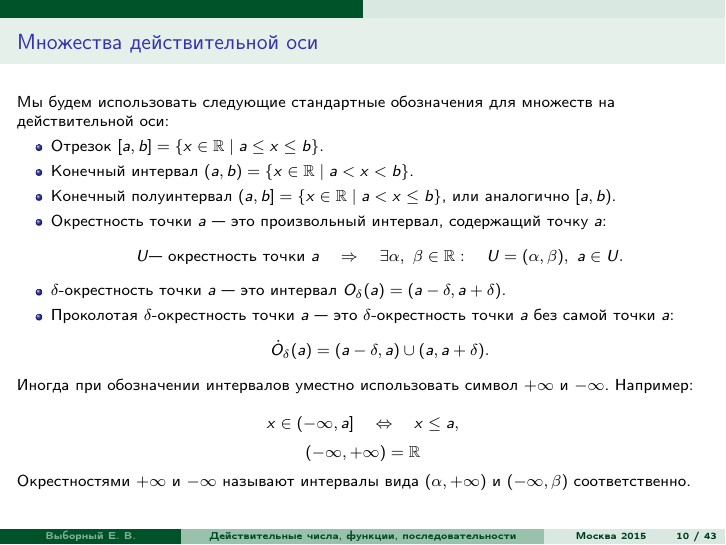
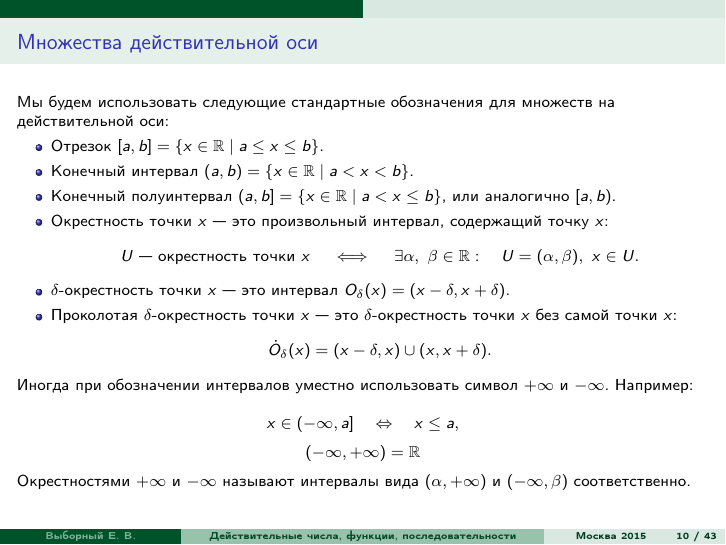
Before and after one commit to evybornyi/analysis-lecture-slides, LaTeX slides (Тема 1 (Введение, последовательности)/Выборный презентация 1.tex): page 20 of 72. Compiled offline with pdfLaTeX.

Commit message:
bug fixes

```diff
--- a/Тема 1 (Введение, последовательности)/Выборный презентация 1.tex
+++ b/Тема 1 (Введение, последовательности)/Выборный презентация 1.tex
@@ -266,11 +266,11 @@ $$A=\left\{ q\in\mathbb{Q} \mid q>0,\ q^2<2 \right\},\quad B=\left\{ q\in\mathbb
 \item Отрезок $[a,b]=\{ x\in \mathbb{R} \mid a \le x \le b\}$.
 \item Конечный интервал $(a,b)=\{ x\in \mathbb{R} \mid a < x < b\}$.
 \item Конечный полуинтервал $(a,b]=\{ x\in \mathbb{R} \mid a < x \le b\}$, или аналогично $[a,b)$.
-\item Окрестность точки $a$ --- это произвольный интервал, содержащий точку $a$:
-$$U \text{--- окрестность точки $a$}\quad \Rightarrow \quad \exists \alpha,\ \beta\in\mathbb{R}:\quad U=(\alpha,\beta),\ a\in U.$$
-\item $\delta$-окрестность точки $a$ --- это интервал $O_\delta(a)=(a-\delta, a+\delta)$.
-\item Проколотая $\delta$-окрестность точки $a$ --- это $\delta$-окрестность точки $a$ без самой точки $a$:
-$$\dot O_\delta(a)=(a-\delta,a) \cup (a, a+\delta).$$
+\item Окрестность точки $x$ --- это произвольный интервал, содержащий точку $x$:
+$$U \text{ --- окрестность точки $x$}\quad \iff \quad \exists \alpha,\ \beta\in\mathbb{R}:\quad U=(\alpha,\beta),\ x\in U.$$
+\item $\delta$-окрестность точки $x$ --- это интервал $O_\delta(x)=(x-\delta, x+\delta)$.
+\item Проколотая $\delta$-окрестность точки $x$ --- это $\delta$-окрестность точки $x$ без самой точки $x$:
+$$\dot O_\delta(x)=(x-\delta,x) \cup (x, x+\delta).$$
 \end{itemize}
 \pause
 Иногда при обозначении интервалов уместно использовать символ $+\infty$ и $-\infty$. Например:
```
